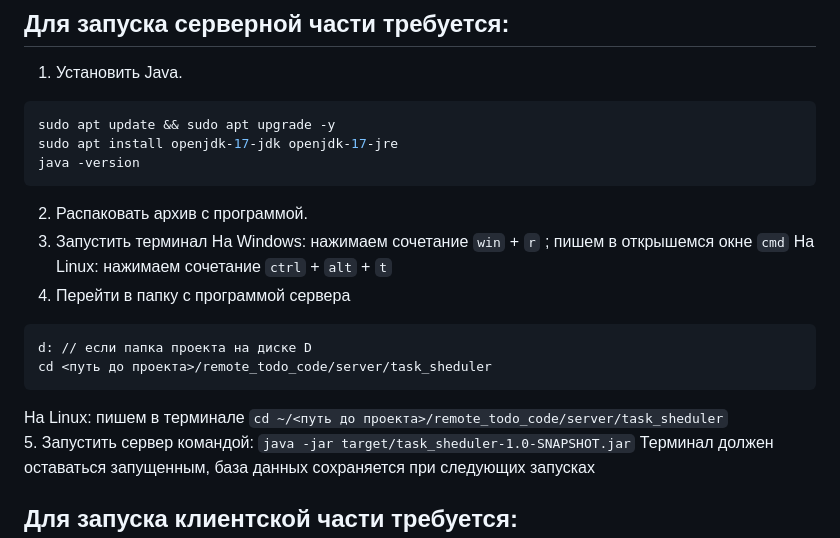
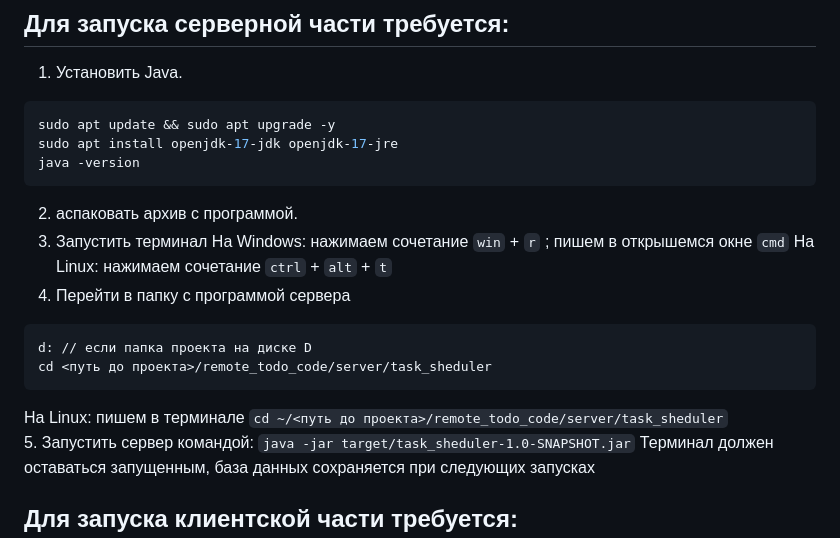
Before and after one commit to DaniilRen/task-manager, a Markdown page: README.md, the part around the change. Drawn GitHub-style.

````diff
--- a/README.md
+++ b/README.md
@@ -14,7 +14,7 @@ sudo apt update && sudo apt upgrade -y
 sudo apt install openjdk-17-jdk openjdk-17-jre
 java -version
 ```
-2. Распаковать архив с программой.
+2. аспаковать архив с программой.
 3. Запустить терминал
 На Windows: нажимаем сочетание `win` + `r` ; пишем в открышемся окне `cmd`
 На Linux: нажимаем сочетание `ctrl` + `alt` + `t`
@@ -23,7 +23,7 @@ java -version
 d: // если папка проекта на диске D
 cd <путь до проекта>/remote_todo_code/server/task_sheduler
 ```
- На Linux: пишем в терминале `cd ~/<путь до проекта>/remote_todo_code/server/task_sheduler`
+На Linux: пишем в терминале `cd ~/<путь до проекта>/remote_todo_code/server/task_sheduler`
 5. Запустить сервер командой: `java -jar target/task_sheduler-1.0-SNAPSHOT.jar`
 Терминал должен оставаться запущенным, база данных сохраняется при следующих запусках
 
````
